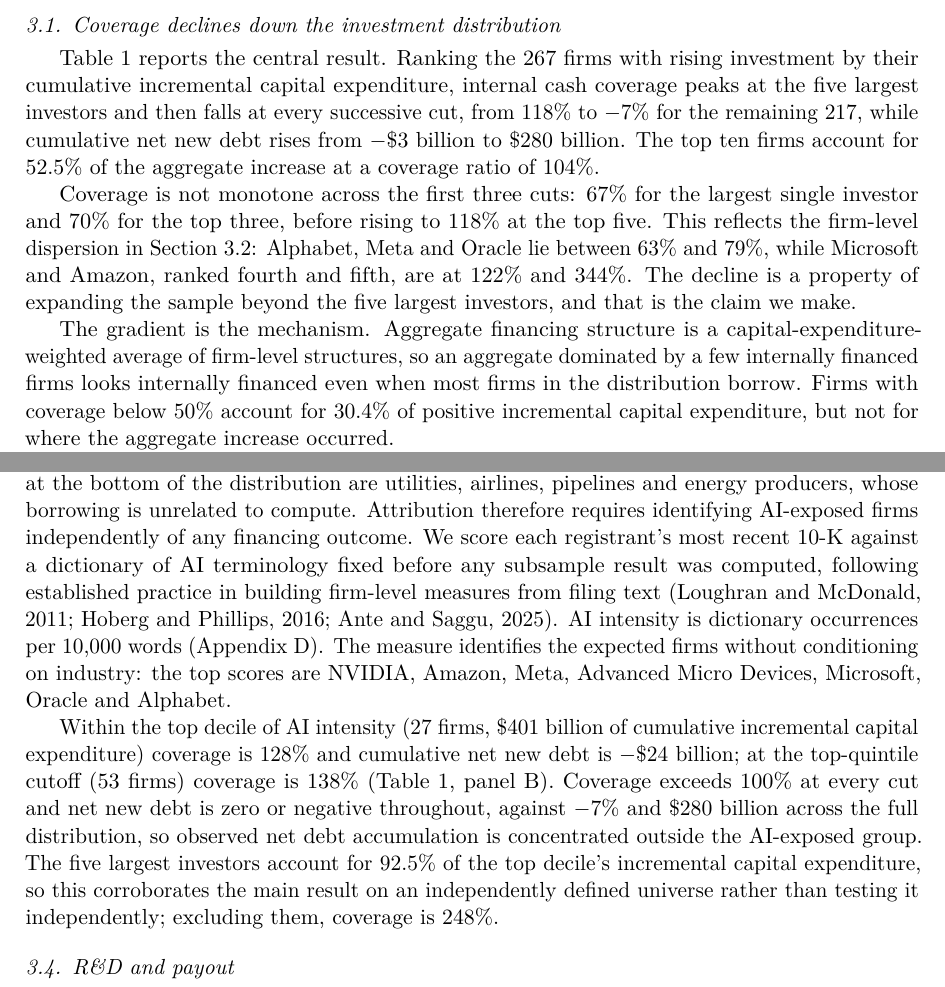
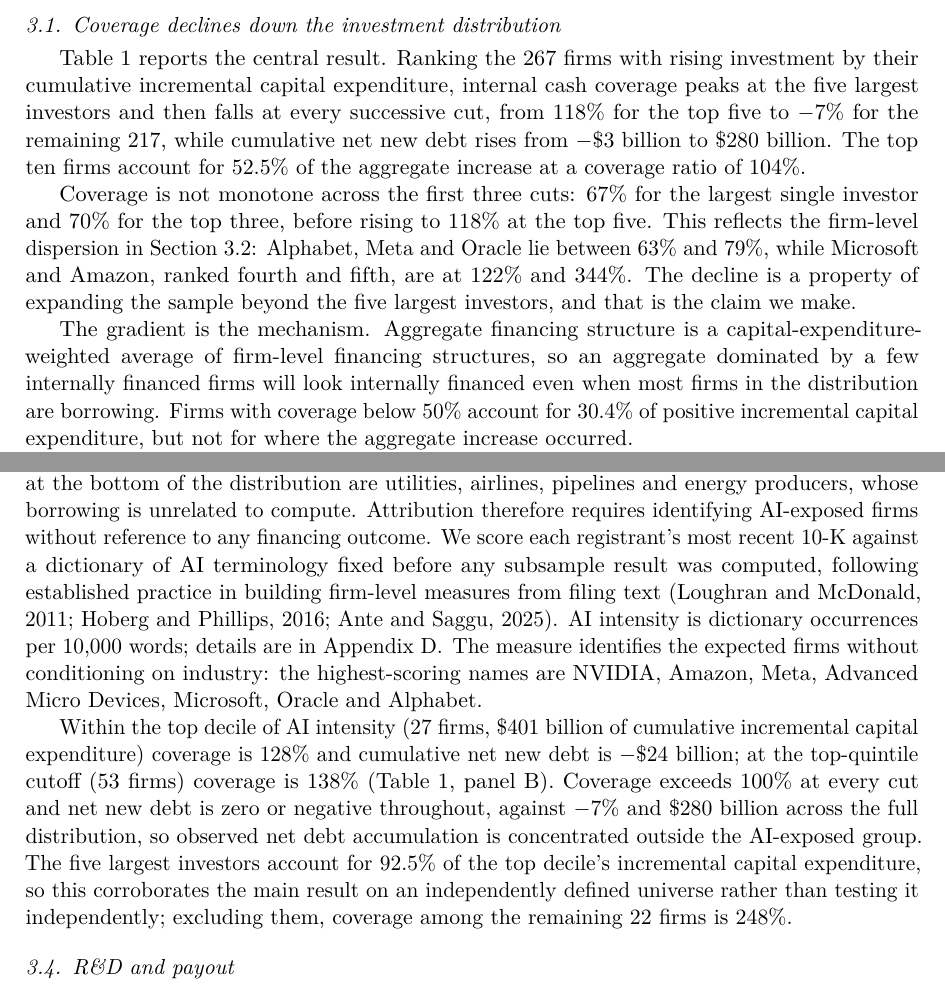
Before and after one commit to samirrc2/financing-concentrated-investment-boom, a LaTeX paper (manuscript.tex): two parts of pages 3 and 4 of 10, joined at a grey line, cut so that both start at the same text. Compiled offline with pdfLaTeX.

Commit message:
Revert "Bring body under the verified 2,000-word limit"
This reverts commit 5d6cd5e885356db7f2ce86baa86f7b095b8b95da.

```diff
--- a/manuscript.tex
+++ b/manuscript.tex
@@ -139,8 +140,8 @@ claims file.
 \subsection{Coverage declines down the investment distribution}
 Table~\ref{tab:ladder} reports the central result. Ranking the 267 firms with rising investment by
 their cumulative incremental capital expenditure, internal cash coverage peaks at the five largest
-investors and then falls at every successive cut, from 118\% to $-7$\% for the remaining 217, while
-cumulative net new debt rises from $-\$3$ billion to \$280 billion. The top
+investors and then falls at every successive cut, from 118\% for the top five to $-7$\% for the
+remaining 217, while cumulative net new debt rises from $-\$3$ billion to \$280 billion. The top
 ten firms account for 52.5\% of the aggregate increase at a coverage ratio of 104\%.
 
 Coverage is not monotone across the first three cuts: 67\% for the largest single investor and 70\%
@@ -150,10 +151,10 @@ Amazon, ranked fourth and fifth, are at 122\% and 344\%. The decline is a proper
 sample beyond the five largest investors, and that is the claim we make.
 
 The gradient is the mechanism. Aggregate financing structure is a capital-expenditure-weighted
-average of firm-level structures, so an aggregate dominated by a few internally financed firms looks
-internally financed even when most firms in the distribution borrow. Firms with coverage below 50\%
-account for 30.4\% of positive incremental capital expenditure, but not for where the aggregate
-increase occurred.
+average of firm-level financing structures, so an aggregate dominated by a few internally financed
+firms will look internally financed even when most firms in the distribution are borrowing. Firms
+with coverage below 50\% account for 30.4\% of positive incremental capital expenditure, but not for
+where the aggregate increase occurred.
 
 The pattern is not a mechanical consequence of the five focal firms. Excluding them, 34.0\% of
 positive incremental capital expenditure still occurred at firms with coverage at or above 100\%,
@@ -176,23 +177,23 @@ reports the firm-level decomposition and the leave-one-out calculation.
 \subsection{Attribution: AI-exposed firms identified independently}\label{sec:ai}
 The gradient above is a fact about corporate investment rather than about AI: the firms at the
 bottom of the distribution are utilities, airlines, pipelines and energy producers, whose borrowing
-is unrelated to compute. Attribution therefore requires identifying AI-exposed firms
-independently of any financing outcome. We score each registrant's most recent 10-K against a dictionary
+is unrelated to compute. Attribution therefore requires identifying AI-exposed firms without
+reference to any financing outcome. We score each registrant's most recent 10-K against a dictionary
 of AI terminology fixed before any subsample result was computed, following established practice in
 building firm-level measures from filing text (Loughran and McDonald, 2011; Hoberg and Phillips,
 2016; Ante and Saggu, 2025).
-AI intensity is dictionary occurrences per 10{,}000 words (\ref{app:dict}). The
-measure identifies the expected firms without conditioning on industry: the top scores are NVIDIA,
-Amazon, Meta, Advanced Micro Devices, Microsoft, Oracle and Alphabet.
+AI intensity is dictionary occurrences per 10{,}000 words; details are in \ref{app:dict}. The
+measure identifies the expected firms without conditioning on industry: the highest-scoring names
+are NVIDIA, Amazon, Meta, Advanced Micro Devices, Microsoft, Oracle and Alphabet.
 
 Within the top decile of AI intensity (27 firms, \$401 billion of cumulative incremental capital
 expenditure) coverage is 128\% and cumulative net new debt is $-\$24$ billion; at the top-quintile
 cutoff (53 firms) coverage is 138\% (Table~\ref{tab:ladder}, panel B). Coverage exceeds 100\% at
 every cut and net new debt is zero or negative throughout, against $-7$\% and \$280 billion across
 the full distribution, so observed net debt accumulation is concentrated outside the AI-exposed
-group. The five largest investors account for 92.5\% of the top decile's incremental
-capital expenditure, so this corroborates the main result on an independently defined universe
-rather than testing it independently; excluding them, coverage is 248\%.
+group. The five largest investors account for 92.5\% of the top decile's incremental capital
+expenditure, so this corroborates the main result on an independently defined universe rather than
+testing it independently; excluding them, coverage among the remaining 22 firms is 248\%.
 
 \subsection{R\&D and payout}
 The investment increase did not coincide with reduced research: cumulative incremental R\&D at the
```
Also changed, not shown: manuscript.pdf, manuscript.tex (19 more changed lines).
